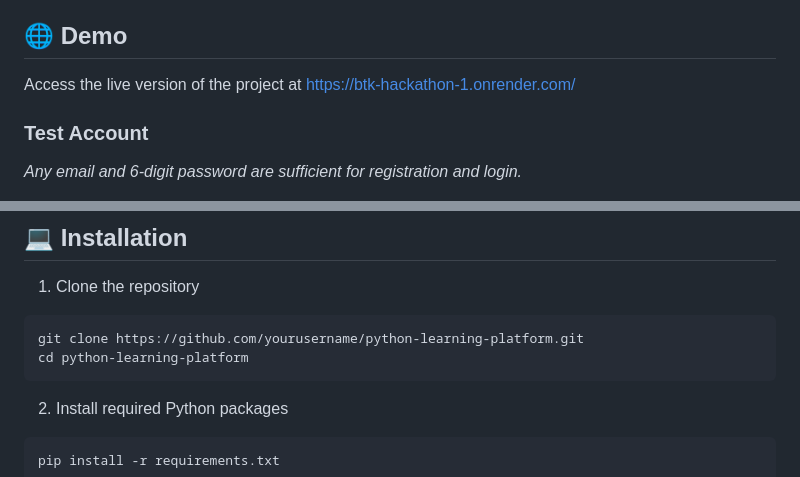
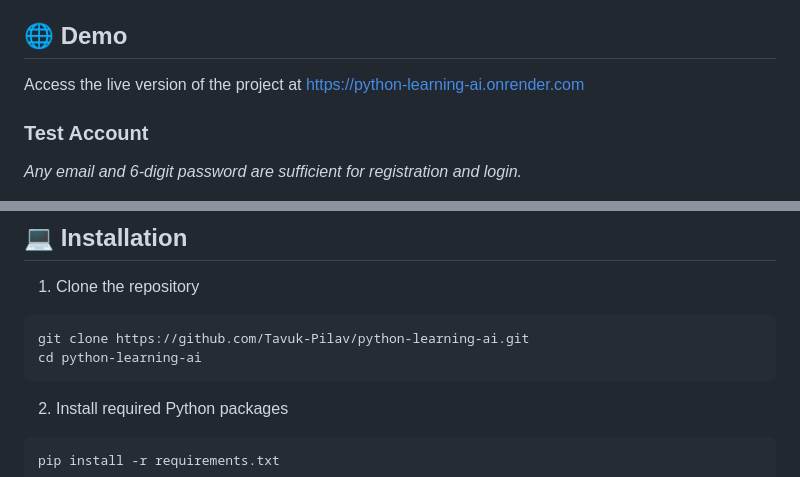
Before and after one commit to Tavuk-Pilav/python-learning-ai, a Markdown page: README.md, 2 parts joined by grey strips. GitHub-like rendering.

````diff
--- a/README.md
+++ b/README.md
@@ -4,7 +4,7 @@ An interactive educational platform powered by artificial intelligence for learn
 
 ## 🌐 Demo
 
-Access the live version of the project at [https://btk-hackathon-1.onrender.com/](https://btk-hackathon-1.onrender.com/)
+Access the live version of the project at [https://python-learning-ai.onrender.com](https://python-learning-ai.onrender.com)
 
 ### Test Account
 *Any email and 6-digit password are sufficient for registration and login.*
@@ -59,8 +59,8 @@ Access the live version of the project at [https://btk-hackathon-1.onrender.com/
 
 1. Clone the repository
 ```bash
-git clone https://github.com/yourusername/python-learning-platform.git
-cd python-learning-platform
+git clone https://github.com/Tavuk-Pilav/python-learning-ai.git
+cd python-learning-ai
 ```
 
 2. Install required Python packages
````
